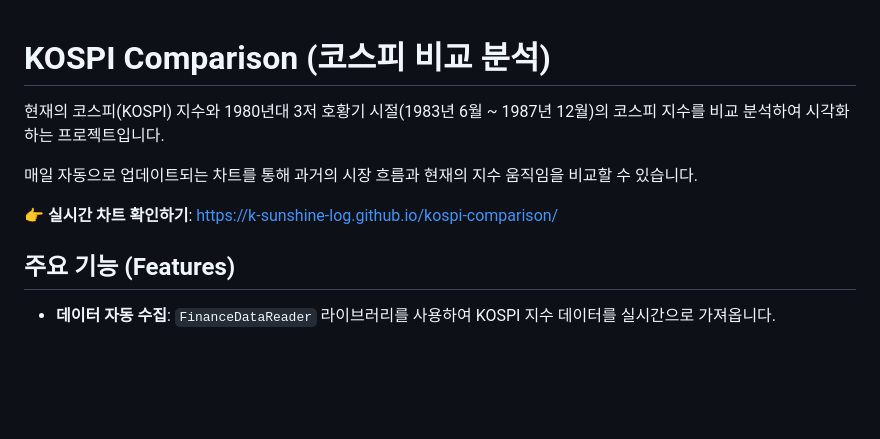
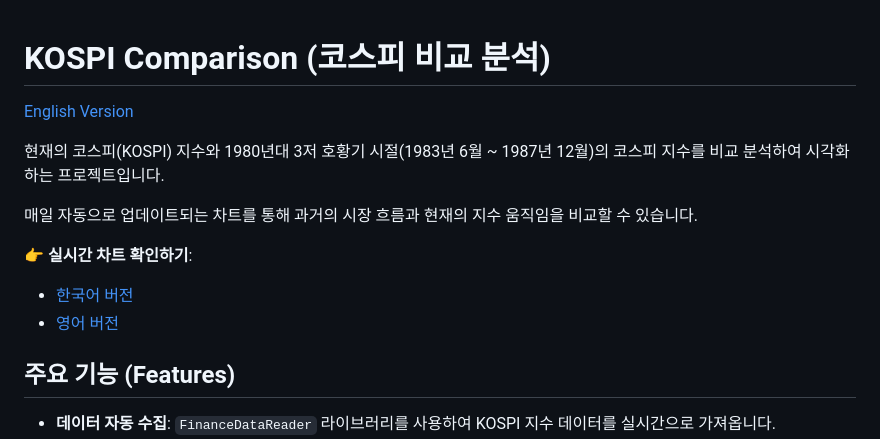
Before and after one commit to k-sunshine-log/kospi-comparison, a Markdown page: README.md, the part around the change. GitHub-like rendering; blank space fills up the shorter version.

Commit message:
feat: README 영어 버전 지원

```diff
--- a/README.md
+++ b/README.md
@@ -1,10 +1,14 @@
 # KOSPI Comparison (코스피 비교 분석)
+
+[English Version](README_en.md)
 
 현재의 코스피(KOSPI) 지수와 1980년대 3저 호황기 시절(1983년 6월 ~ 1987년 12월)의 코스피 지수를 비교 분석하여 시각화하는 프로젝트입니다.
 
 매일 자동으로 업데이트되는 차트를 통해 과거의 시장 흐름과 현재의 지수 움직임을 비교할 수 있습니다.
 
-👉 **실시간 차트 확인하기**: [https://k-sunshine-log.github.io/kospi-comparison/](https://k-sunshine-log.github.io/kospi-comparison/)
+👉 **실시간 차트 확인하기**:
+- [한국어 버전](https://k-sunshine-log.github.io/kospi-comparison/)
+- [영어 버전](https://k-sunshine-log.github.io/kospi-comparison/index_en.html)
 
 ## 주요 기능 (Features)
 
```
Also changed, not shown: README_en.md (added, +80 -0 lines).
